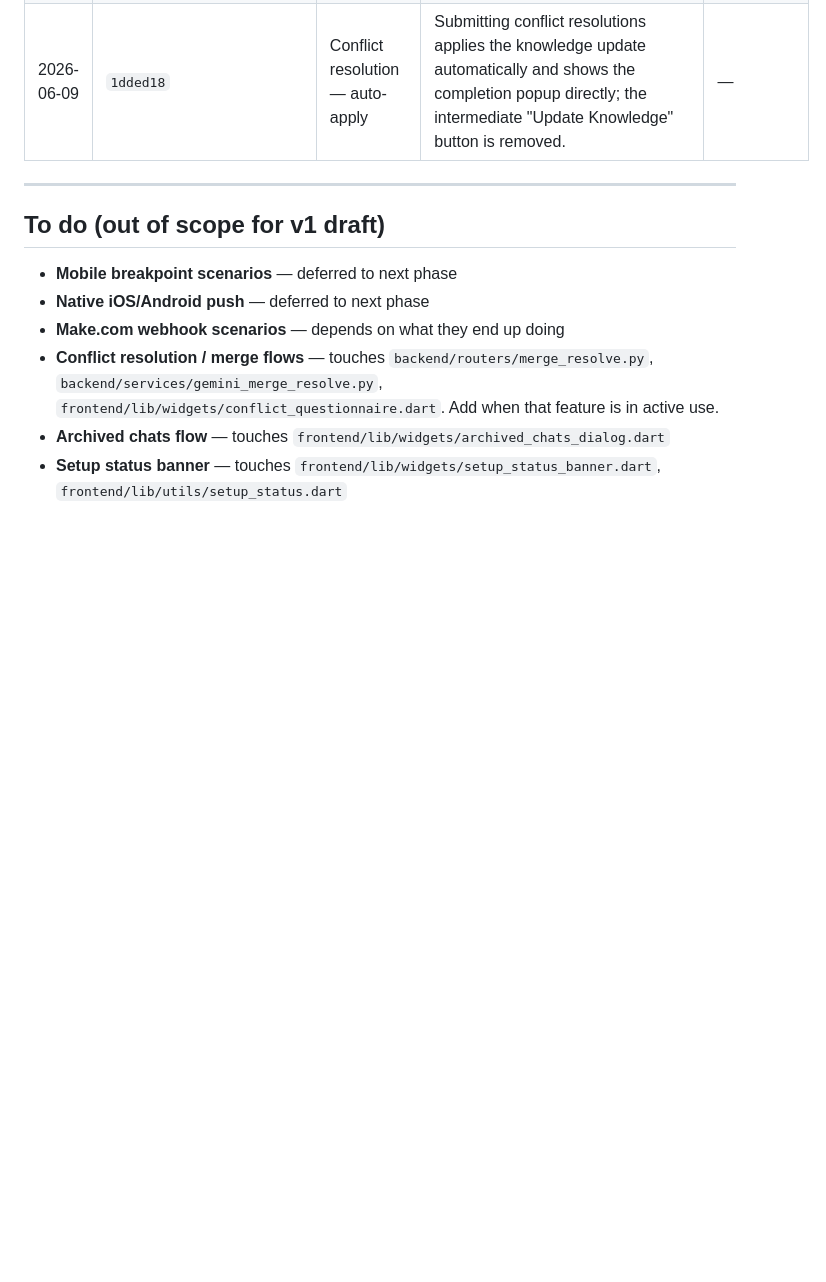
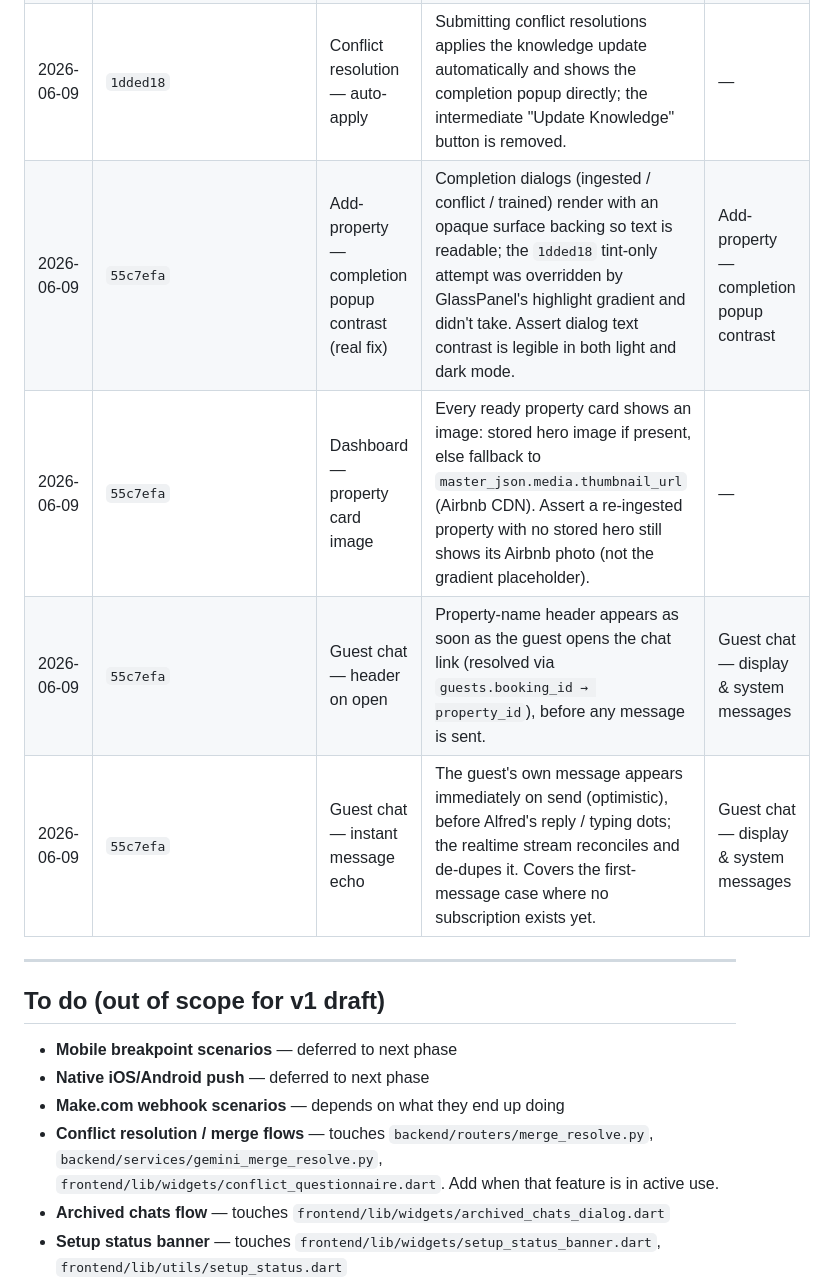
Before and after one commit to AG-2-0-projects-Hub/alfred-ingestor, a Markdown page: _tests/scenarios.md, the part around the change. Rendered like a GitHub page; blank space fills up the shorter version.

Commit message:
chore(qa): log pending-intake rows for 55c7efa fixes
Popup-contrast (real fix), property-card image fallback, chat header-on-open,
and optimistic guest message — grouped by flow for promotion at next
staging -> main merge.

Co-Authored-By: Claude Opus 4.8 <noreply@anthropic.com>

```diff
--- a/_tests/scenarios.md
+++ b/_tests/scenarios.md
@@ -475,6 +475,10 @@ Lightweight queue. Each row is a fix or group of related fixes on the same flow.
 | 2026-06-09 | `1dded18` | Add-property — duplicate file in queue | Dropping/selecting a file whose name is already in the ingest queue is rejected with an inline "— already in the queue" message and is NOT re-uploaded (previously left a duplicate row stuck on "processing" forever). | — |
 | 2026-06-09 | `1dded18` | Add-property — completion popup contrast | Ingested / conflict / trained completion popups use an opaque surface so text stays readable over the dimmed barrier (no dark bleed-through). | Add-property — completion popup lifecycle |
 | 2026-06-09 | `1dded18` | Conflict resolution — auto-apply | Submitting conflict resolutions applies the knowledge update automatically and shows the completion popup directly; the intermediate "Update Knowledge" button is removed. | — |
+| 2026-06-09 | `55c7efa` | Add-property — completion popup contrast (real fix) | Completion dialogs (ingested / conflict / trained) render with an opaque surface backing so text is readable; the `1dded18` tint-only attempt was overridden by GlassPanel's highlight gradient and didn't take. Assert dialog text contrast is legible in both light and dark mode. | Add-property — completion popup contrast |
+| 2026-06-09 | `55c7efa` | Dashboard — property card image | Every ready property card shows an image: stored hero image if present, else fallback to `master_json.media.thumbnail_url` (Airbnb CDN). Assert a re-ingested property with no stored hero still shows its Airbnb photo (not the gradient placeholder). | — |
+| 2026-06-09 | `55c7efa` | Guest chat — header on open | Property-name header appears as soon as the guest opens the chat link (resolved via `guests.booking_id → property_id`), before any message is sent. | Guest chat — display & system messages |
+| 2026-06-09 | `55c7efa` | Guest chat — instant message echo | The guest's own message appears immediately on send (optimistic), before Alfred's reply / typing dots; the realtime stream reconciles and de-dupes it. Covers the first-message case where no subscription exists yet. | Guest chat — display & system messages |
 
 ---
 
```
